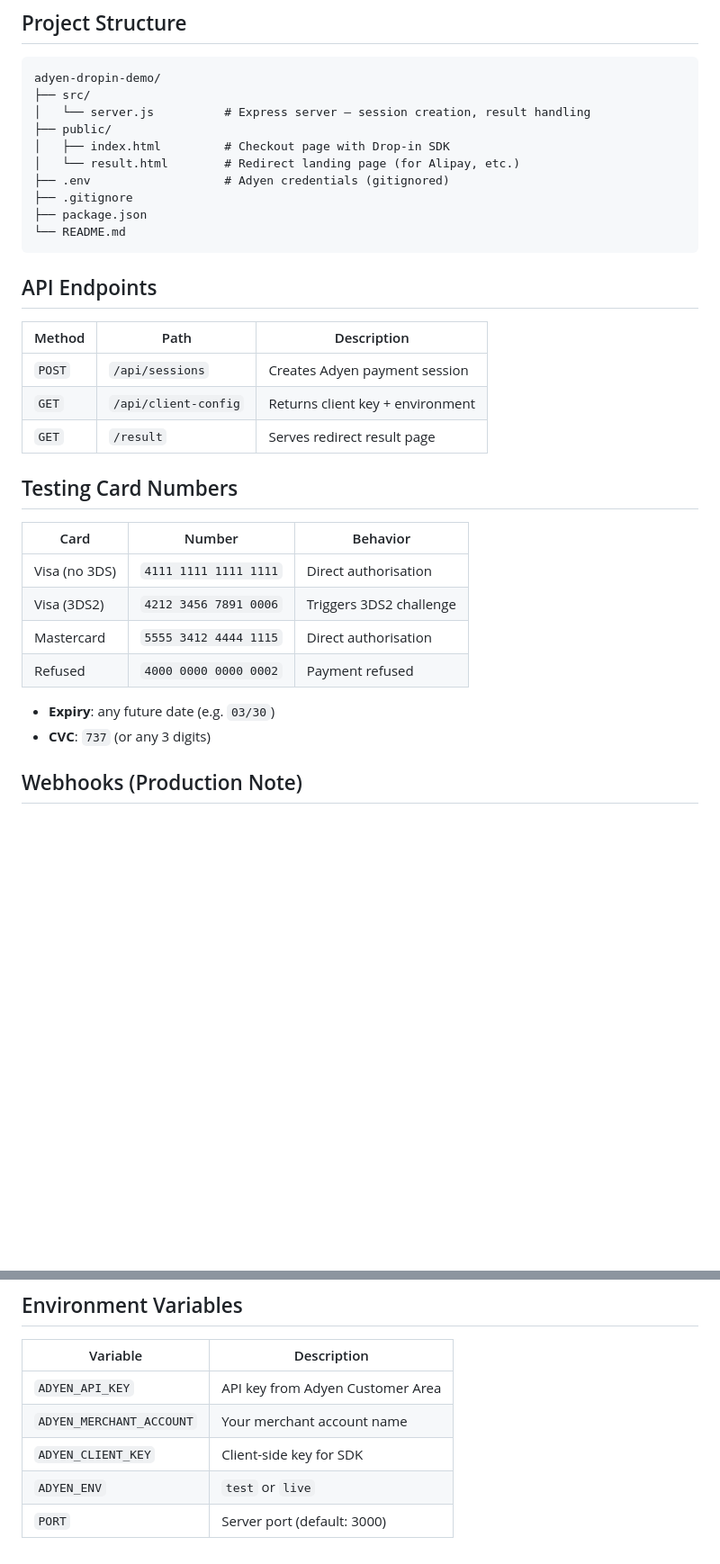
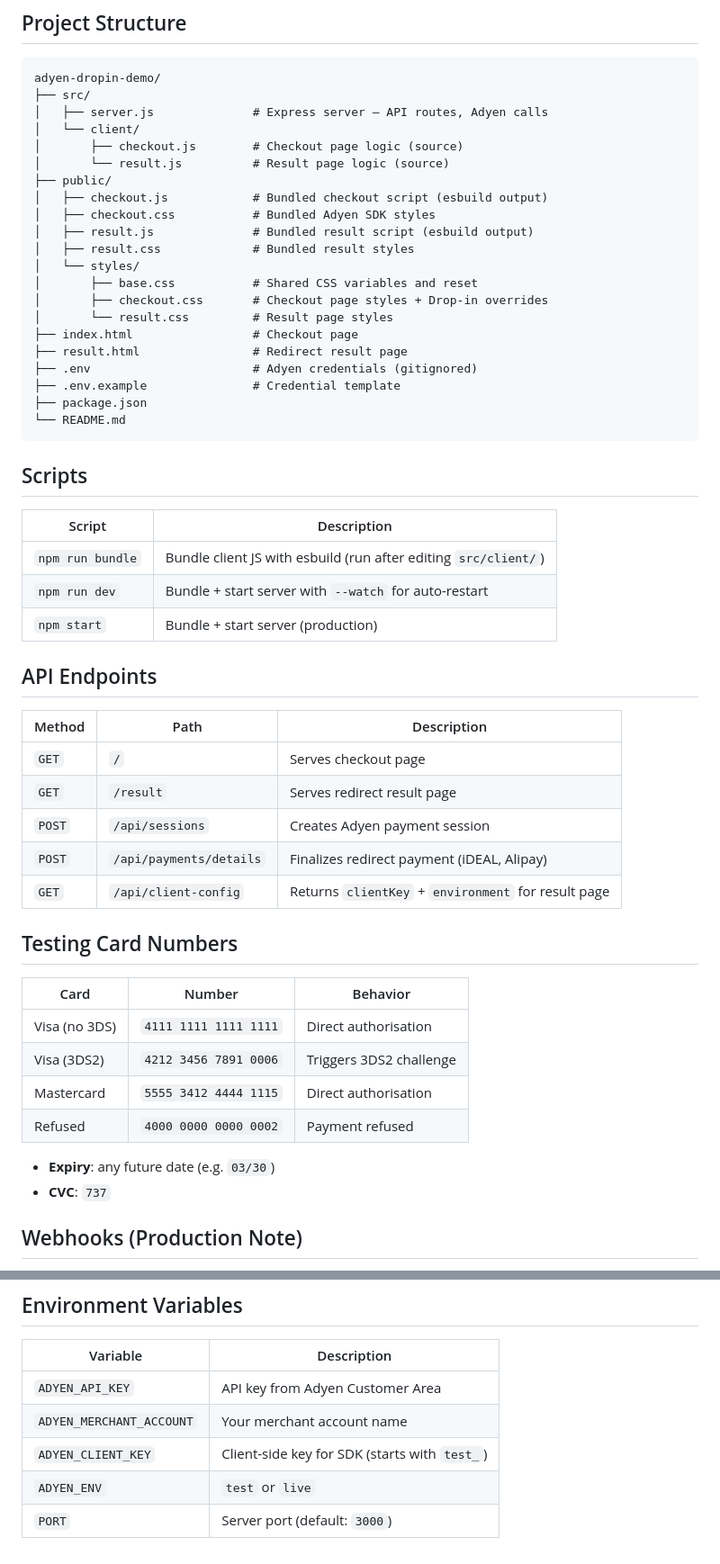
Before and after one commit to SighOfFrostmourne/adyen-dropin-demo, a Markdown page: README.md, 2 parts joined by grey strips. Shown at 90% size. Rendered like a GitHub page; blank space fills up the shorter version.

````diff
--- a/README.md
+++ b/README.md
@@ -68,23 +78,44 @@ open http://localhost:3000
 ```
 adyen-dropin-demo/
 ├── src/
-│   └── server.js          # Express server — session creation, result handling
+│   ├── server.js              # Express server — API routes, Adyen calls
+│   └── client/
+│       ├── checkout.js        # Checkout page logic (source)
+│       └── result.js          # Result page logic (source)
 ├── public/
-│   ├── index.html         # Checkout page with Drop-in SDK
-│   └── result.html        # Redirect landing page (for Alipay, etc.)
-├── .env                   # Adyen credentials (gitignored)
-├── .gitignore
+│   ├── checkout.js            # Bundled checkout script (esbuild output)
+│   ├── checkout.css           # Bundled Adyen SDK styles
+│   ├── result.js              # Bundled result script (esbuild output)
+│   ├── result.css             # Bundled result styles
+│   └── styles/
+│       ├── base.css           # Shared CSS variables and reset
+│       ├── checkout.css       # Checkout page styles + Drop-in overrides
+│       └── result.css         # Result page styles
+├── index.html                 # Checkout page
+├── result.html                # Redirect result page
+├── .env                       # Adyen credentials (gitignored)
+├── .env.example               # Credential template
 ├── package.json
 └── README.md
 ```
+
+## Scripts
+
+| Script | Description |
+|--------|-------------|
+| `npm run bundle` | Bundle client JS with esbuild (run after editing `src/client/`) |
+| `npm run dev` | Bundle + start server with `--watch` for auto-restart |
+| `npm start` | Bundle + start server (production) |
 
 ## API Endpoints
 
 | Method | Path | Description |
 |--------|------|-------------|
+| `GET` | `/` | Serves checkout page |
+| `GET` | `/result` | Serves redirect result page |
 | `POST` | `/api/sessions` | Creates Adyen payment session |
-| `GET` | `/api/client-config` | Returns client key + environment |
-| `GET` | `/result` | Serves redirect result page |
+| `POST` | `/api/payments/details` | Finalizes redirect payment (iDEAL, Alipay) |
+| `GET` | `/api/client-config` | Returns `clientKey` + `environment` for result page |
 
 ## Testing Card Numbers
 
@@ -96,7 +127,7 @@ adyen-dropin-demo/
 | Refused | `4000 0000 0000 0002` | Payment refused |
 
 - **Expiry**: any future date (e.g. `03/30`)
-- **CVC**: `737` (or any 3 digits)
+- **CVC**: `737`
 
 ## Webhooks (Production Note)
 
@@ -118,6 +149,6 @@ Webhook endpoint would accept `POST /api/webhooks/adyen` and must:
 |----------|-------------|
 | `ADYEN_API_KEY` | API key from Adyen Customer Area |
 | `ADYEN_MERCHANT_ACCOUNT` | Your merchant account name |
-| `ADYEN_CLIENT_KEY` | Client-side key for SDK |
+| `ADYEN_CLIENT_KEY` | Client-side key for SDK (starts with `test_`) |
 | `ADYEN_ENV` | `test` or `live` |
-| `PORT` | Server port (default: 3000) |
+| `PORT` | Server port (default: `3000`) |
````
Also changed, not shown: other parts of README.md (+39 -29 lines).
